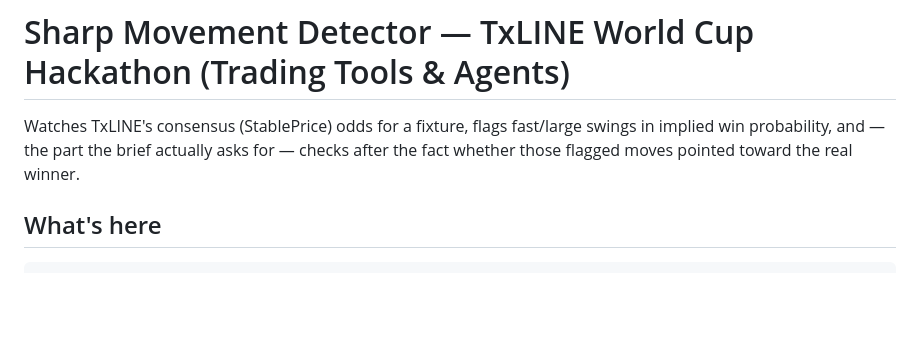
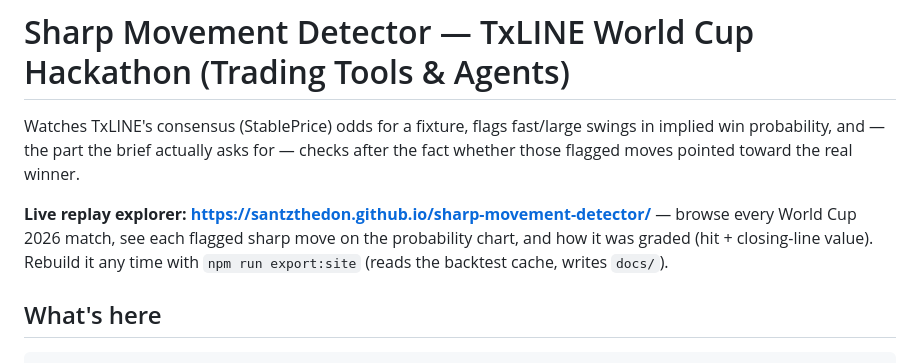
Before and after one commit to santzthedon/sharp-movement-detector, a Markdown page: README.md, the part around the change. GitHub-like rendering; blank space fills up the shorter version.

Commit message:
Link hosted replay explorer in README
Co-Authored-By: Claude Fable 5 <noreply@anthropic.com>

```diff
--- a/README.md
+++ b/README.md
@@ -4,6 +4,12 @@ Watches TxLINE's consensus (StablePrice) odds for a fixture, flags fast/large
 swings in implied win probability, and — the part the brief actually asks
 for — checks after the fact whether those flagged moves pointed toward the
 real winner.
+
+**Live replay explorer: https://santzthedon.github.io/sharp-movement-detector/**
+— browse every World Cup 2026 match, see each flagged sharp move on the
+probability chart, and how it was graded (hit + closing-line value).
+Rebuild it any time with `npm run export:site` (reads the backtest cache,
+writes `docs/`).
 
 ## What's here
 
```
